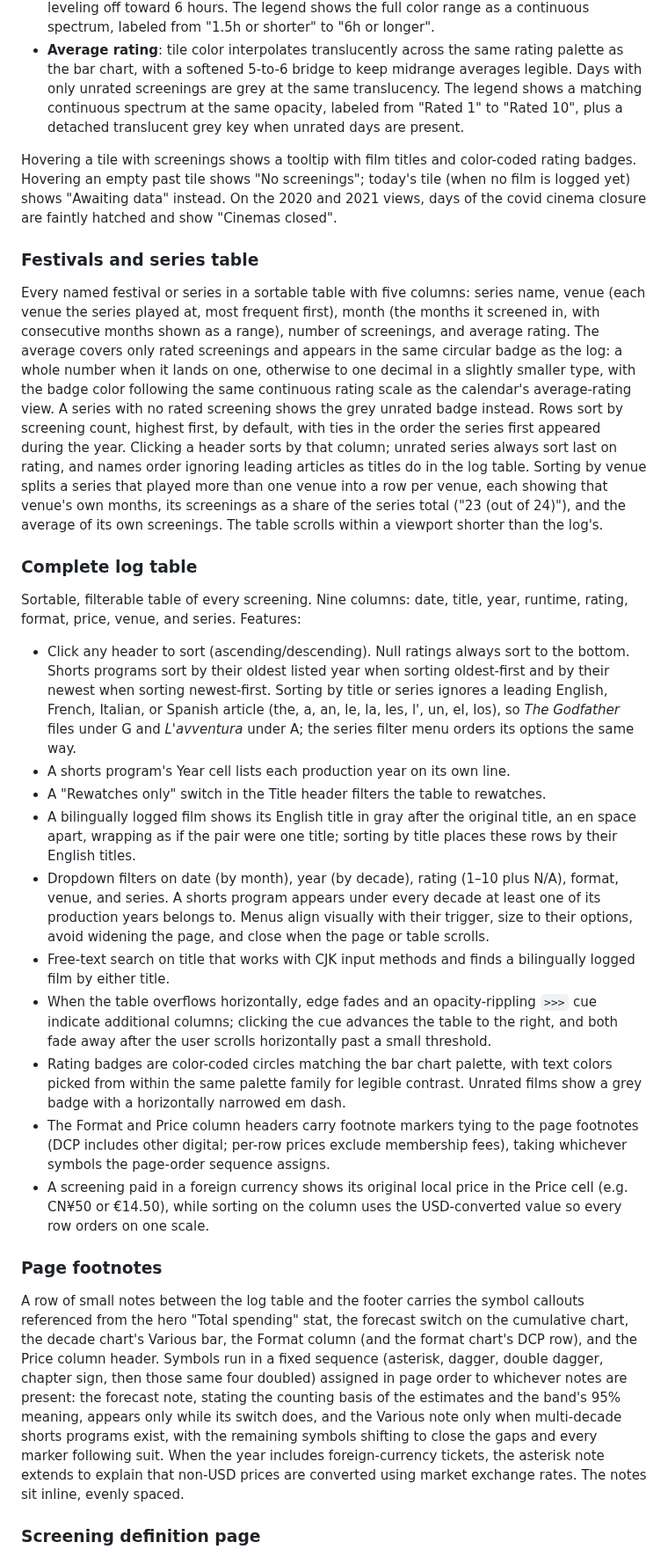
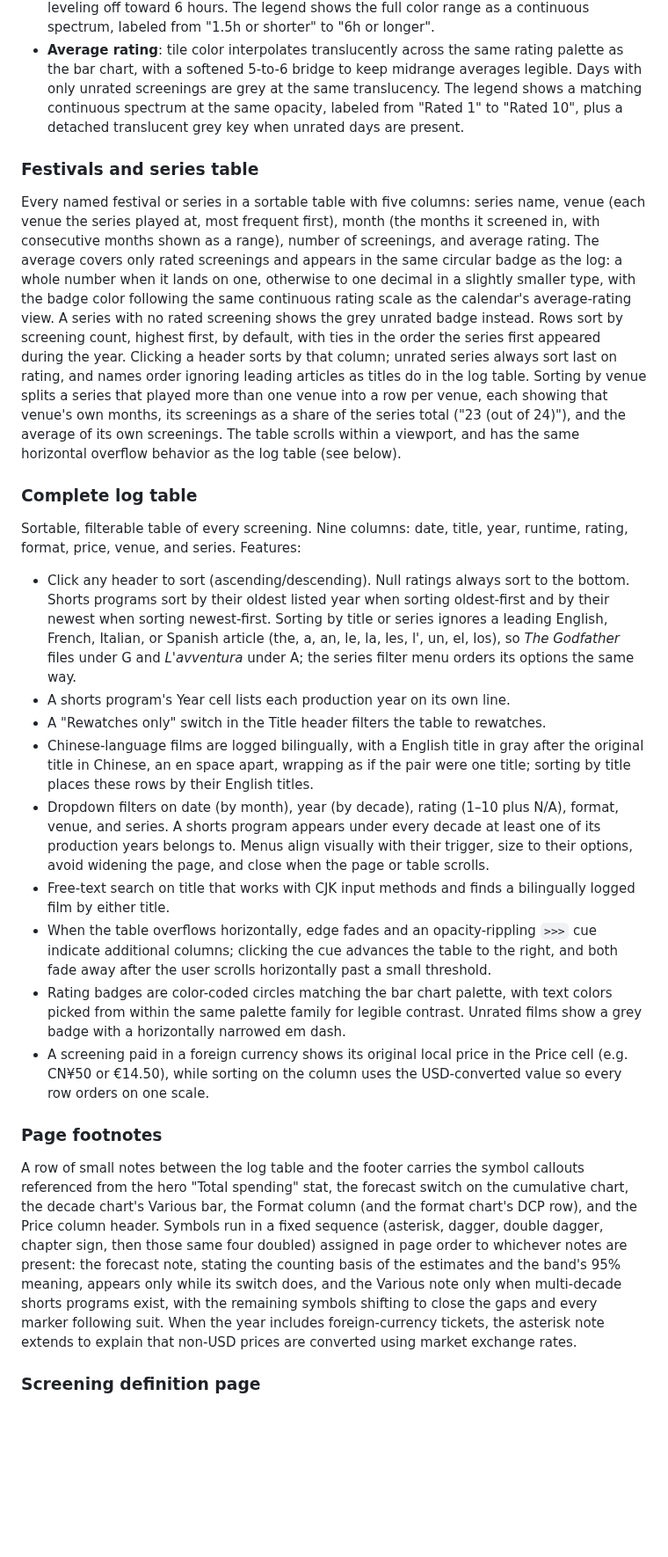
Before and after one commit to jimjianghk/film_dashboard, a Markdown page: README.md, the part around one of its changes. Shown at 88% size. Rendered like a GitHub page; blank space fills up the shorter version.

```diff
--- a/README.md
+++ b/README.md
@@ -68,11 +68,9 @@ Monthly heatmap grid covering the whole dashboard year, January through December
 - **Total runtime**: tile color follows the day's combined runtime on a fixed scale, so the color-to-runtime mapping stays consistent across years. Days of 1.5 hours or shorter take the palest color and days of 6 hours or longer the darkest; in between, the color shades continuously, darkening fastest through the shorter runtimes where most days fall and leveling off toward 6 hours. The legend shows the full color range as a continuous spectrum, labeled from "1.5h or shorter" to "6h or longer".
 - **Average rating**: tile color interpolates translucently across the same rating palette as the bar chart, with a softened 5-to-6 bridge to keep midrange averages legible. Days with only unrated screenings are grey at the same translucency. The legend shows a matching continuous spectrum at the same opacity, labeled from "Rated 1" to "Rated 10", plus a detached translucent grey key when unrated days are present.
 
-Hovering a tile with screenings shows a tooltip with film titles and color-coded rating badges. Hovering an empty past tile shows "No screenings"; today's tile (when no film is logged yet) shows "Awaiting data" instead. On the 2020 and 2021 views, days of the covid cinema closure are faintly hatched and show "Cinemas closed".
-
 ### Festivals and series table
 
-Every named festival or series in a sortable table with five columns: series name, venue (each venue the series played at, most frequent first), month (the months it screened in, with consecutive months shown as a range), number of screenings, and average rating. The average covers only rated screenings and appears in the same circular badge as the log: a whole number when it lands on one, otherwise to one decimal in a slightly smaller type, with the badge color following the same continuous rating scale as the calendar's average-rating view. A series with no rated screening shows the grey unrated badge instead. Rows sort by screening count, highest first, by default, with ties in the order the series first appeared during the year. Clicking a header sorts by that column; unrated series always sort last on rating, and names order ignoring leading articles as titles do in the log table. Sorting by venue splits a series that played more than one venue into a row per venue, each showing that venue's own months, its screenings as a share of the series total ("23 (out of 24)"), and the average of its own screenings. The table scrolls within a viewport shorter than the log's.
+Every named festival or series in a sortable table with five columns: series name, venue (each venue the series played at, most frequent first), month (the months it screened in, with consecutive months shown as a range), number of screenings, and average rating. The average covers only rated screenings and appears in the same circular badge as the log: a whole number when it lands on one, otherwise to one decimal in a slightly smaller type, with the badge color following the same continuous rating scale as the calendar's average-rating view. A series with no rated screening shows the grey unrated badge instead. Rows sort by screening count, highest first, by default, with ties in the order the series first appeared during the year. Clicking a header sorts by that column; unrated series always sort last on rating, and names order ignoring leading articles as titles do in the log table. Sorting by venue splits a series that played more than one venue into a row per venue, each showing that venue's own months, its screenings as a share of the series total ("23 (out of 24)"), and the average of its own screenings. The table scrolls within a viewport, and has the same horizontal overflow behavior as the log table (see below).
 
 ### Complete log table
 
@@ -81,17 +79,16 @@ Sortable, filterable table of every screening. Nine columns: date, title, year,
 - Click any header to sort (ascending/descending). Null ratings always sort to the bottom. Shorts programs sort by their oldest listed year when sorting oldest-first and by their newest when sorting newest-first. Sorting by title or series ignores a leading English, French, Italian, or Spanish article (the, a, an, le, la, les, l', un, el, los), so *The Godfather* files under G and *L'avventura* under A; the series filter menu orders its options the same way.
 - A shorts program's Year cell lists each production year on its own line.
 - A "Rewatches only" switch in the Title header filters the table to rewatches.
-- A bilingually logged film shows its English title in gray after the original title, an en space apart, wrapping as if the pair were one title; sorting by title places these rows by their English titles.
+- Chinese-language films are logged bilingually, with a English title in gray after the original title in Chinese, an en space apart, wrapping as if the pair were one title; sorting by title places these rows by their English titles.
 - Dropdown filters on date (by month), year (by decade), rating (1–10 plus N/A), format, venue, and series. A shorts program appears under every decade at least one of its production years belongs to. Menus align visually with their trigger, size to their options, avoid widening the page, and close when the page or table scrolls.
 - Free-text search on title that works with CJK input methods and finds a bilingually logged film by either title.
 - When the table overflows horizontally, edge fades and an opacity-rippling `>>>` cue indicate additional columns; clicking the cue advances the table to the right, and both fade away after the user scrolls horizontally past a small threshold.
 - Rating badges are color-coded circles matching the bar chart palette, with text colors picked from within the same palette family for legible contrast. Unrated films show a grey badge with a horizontally narrowed em dash.
-- The Format and Price column headers carry footnote markers tying to the page footnotes (DCP includes other digital; per-row prices exclude membership fees), taking whichever symbols the page-order sequence assigns.
 - A screening paid in a foreign currency shows its original local price in the Price cell (e.g. CN¥50 or €14.50), while sorting on the column uses the USD-converted value so every row orders on one scale.
 
 ### Page footnotes
 
-A row of small notes between the log table and the footer carries the symbol callouts referenced from the hero "Total spending" stat, the forecast switch on the cumulative chart, the decade chart's Various bar, the Format column (and the format chart's DCP row), and the Price column header. Symbols run in a fixed sequence (asterisk, dagger, double dagger, chapter sign, then those same four doubled) assigned in page order to whichever notes are present: the forecast note, stating the counting basis of the estimates and the band's 95% meaning, appears only while its switch does, and the Various note only when multi-decade shorts programs exist, with the remaining symbols shifting to close the gaps and every marker following suit. When the year includes foreign-currency tickets, the asterisk note extends to explain that non-USD prices are converted using market exchange rates. The notes sit inline, evenly spaced.
+A row of small notes between the log table and the footer carries the symbol callouts referenced from the hero "Total spending" stat, the forecast switch on the cumulative chart, the decade chart's Various bar, the Format column (and the format chart's DCP row), and the Price column header. Symbols run in a fixed sequence (asterisk, dagger, double dagger, chapter sign, then those same four doubled) assigned in page order to whichever notes are present: the forecast note, stating the counting basis of the estimates and the band's 95% meaning, appears only while its switch does, and the Various note only when multi-decade shorts programs exist, with the remaining symbols shifting to close the gaps and every marker following suit. When the year includes foreign-currency tickets, the asterisk note extends to explain that non-USD prices are converted using market exchange rates.
 
 ### Screening definition page
 
```
Also changed, not shown: other parts of README.md (+14 -14 lines).
